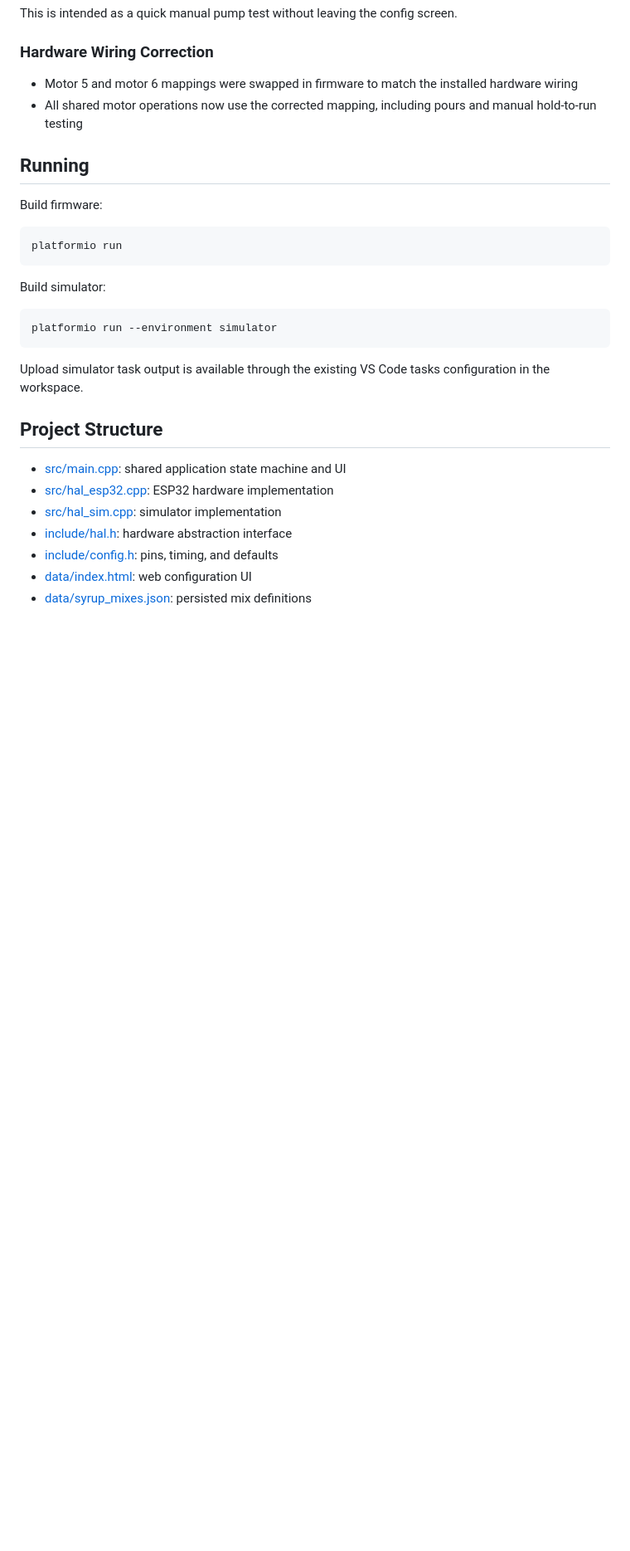
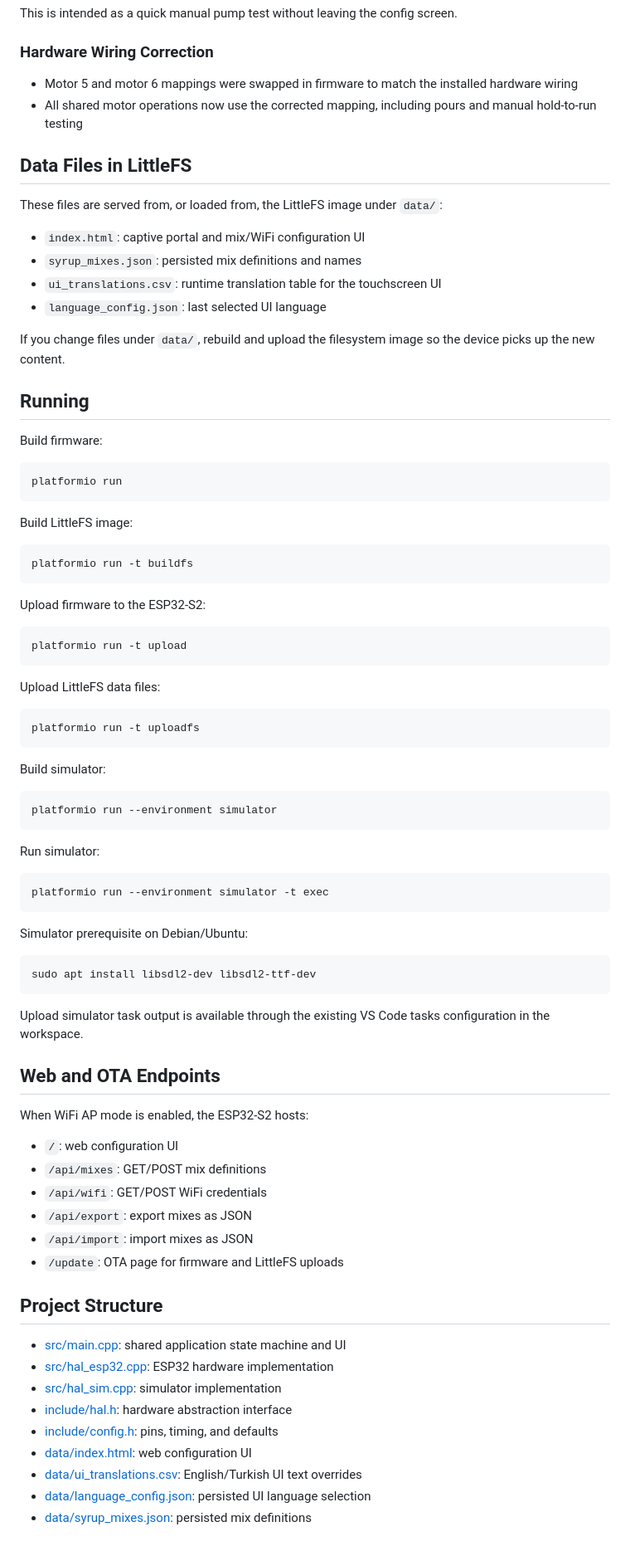
Before and after one commit to olgunx/Syrup-touch, a Markdown page: esp32s2/README.md, the part around one of its changes. Shown at 83% size. Rendered like a GitHub page; blank space fills up the shorter version.

Commit message:
docs: update README for latest UI and deployment changes

````diff
--- a/esp32s2/README.md
+++ b/esp32s2/README.md
@@ -85,6 +98,17 @@ This is intended as a quick manual pump test without leaving the config screen.
 - Motor 5 and motor 6 mappings were swapped in firmware to match the installed hardware wiring
 - All shared motor operations now use the corrected mapping, including pours and manual hold-to-run testing
 
+## Data Files in LittleFS
+
+These files are served from, or loaded from, the LittleFS image under `data/`:
+
+- `index.html`: captive portal and mix/WiFi configuration UI
+- `syrup_mixes.json`: persisted mix definitions and names
+- `ui_translations.csv`: runtime translation table for the touchscreen UI
+- `language_config.json`: last selected UI language
+
+If you change files under `data/`, rebuild and upload the filesystem image so the device picks up the new content.
+
 ## Running
 
 Build firmware:
@@ -93,13 +117,54 @@ Build firmware:
 platformio run
 ```
 
+Build LittleFS image:
+
+```bash
+platformio run -t buildfs
+```
+
+Upload firmware to the ESP32-S2:
+
+```bash
+platformio run -t upload
+```
+
+Upload LittleFS data files:
+
+```bash
+platformio run -t uploadfs
+```
+
 Build simulator:
 
 ```bash
 platformio run --environment simulator
 ```
 
+Run simulator:
+
+```bash
+platformio run --environment simulator -t exec
+```
+
+Simulator prerequisite on Debian/Ubuntu:
+
+```bash
+sudo apt install libsdl2-dev libsdl2-ttf-dev
+```
+
 Upload simulator task output is available through the existing VS Code tasks configuration in the workspace.
+
+## Web and OTA Endpoints
+
+When WiFi AP mode is enabled, the ESP32-S2 hosts:
+
+- `/`: web configuration UI
+- `/api/mixes`: GET/POST mix definitions
+- `/api/wifi`: GET/POST WiFi credentials
+- `/api/export`: export mixes as JSON
+- `/api/import`: import mixes as JSON
+- `/update`: OTA page for firmware and LittleFS uploads
 
 ## Project Structure
 
@@ -109,4 +174,6 @@ Upload simulator task output is available through the existing VS Code tasks con
 - [include/hal.h](/home/oun/CODE/Syrup-touch/esp32s2/include/hal.h): hardware abstraction interface
 - [include/config.h](/home/oun/CODE/Syrup-touch/esp32s2/include/config.h): pins, timing, and defaults
 - [data/index.html](/home/oun/CODE/Syrup-touch/esp32s2/data/index.html): web configuration UI
+- [data/ui_translations.csv](/home/oun/CODE/Syrup-touch/esp32s2/data/ui_translations.csv): English/Turkish UI text overrides
+- [data/language_config.json](/home/oun/CODE/Syrup-touch/esp32s2/data/language_config.json): persisted UI language selection
 - [data/syrup_mixes.json](/home/oun/CODE/Syrup-touch/esp32s2/data/syrup_mixes.json): persisted mix definitions
````
Also changed, not shown: other parts of esp32s2/README.md (+13 -0 lines).
